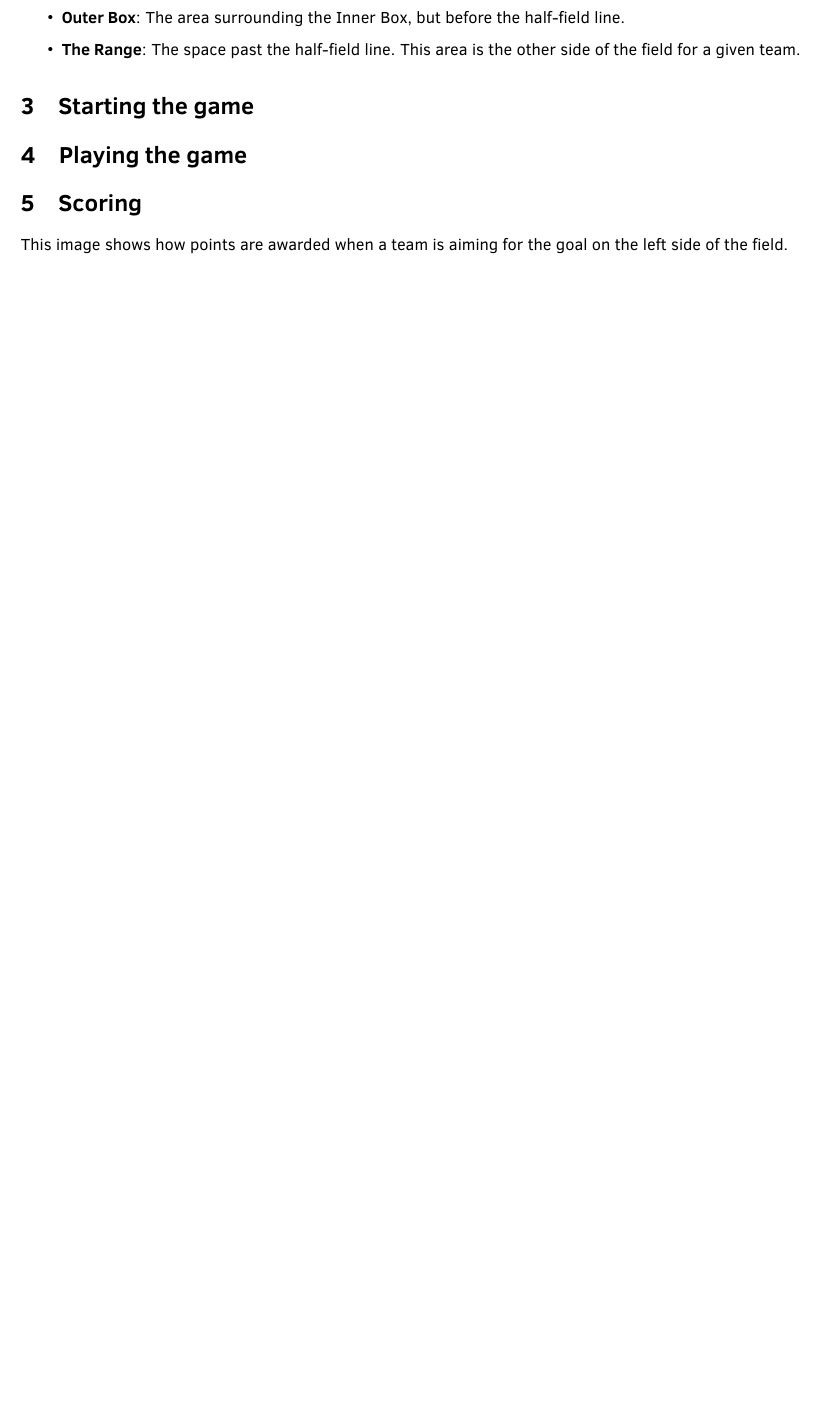
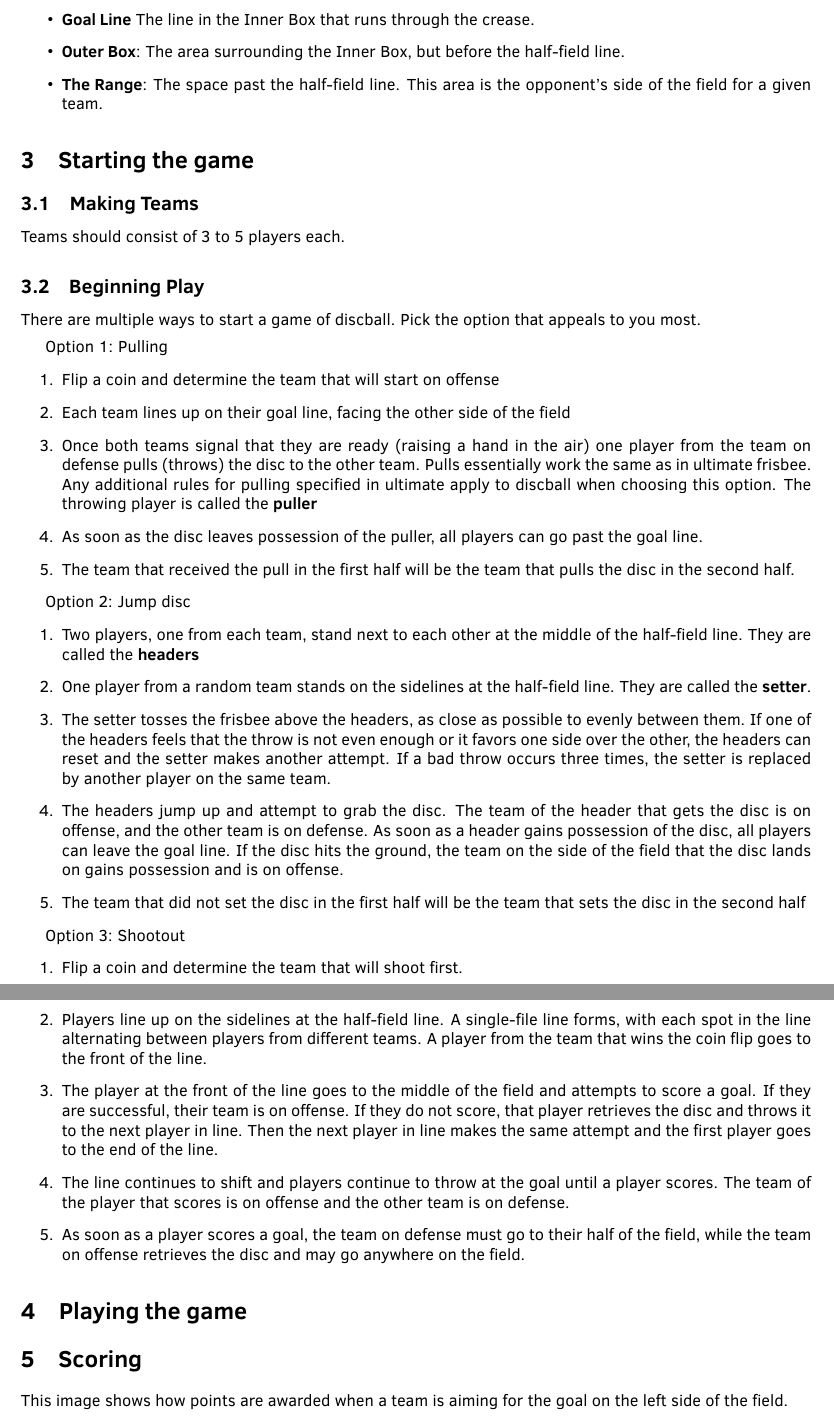
Before and after one commit to tjcoppola234/Discball, a LaTeX document (LaTeX/discball_rules.tex): part of page 4 of 5 before the commit and two parts of pages 4 and 5 of 6 after it, the two joined at a grey line, cut at the place of the change, the shorter picture padded with empty space. Compiled offline with pdfLaTeX.

Commit message:
rules for starting game

```diff
--- a/LaTeX/discball_rules.tex
+++ b/LaTeX/discball_rules.tex
@@ -93,11 +93,48 @@
         \item \textbf{Crease}: The circle at the end of the field
         \item \textbf{Goal}: The lacrosse goal inside the crease, represented by a small rectangle.
         \item \textbf{Inner Box}: The rectangular space on the immediate front side of the crease.
+        \item \textbf{Goal Line} The line in the Inner Box that runs through the crease.
         \item \textbf{Outer Box}: The area surrounding the Inner Box, but before the half-field line.
-        \item \textbf{The Range}: The space past the half-field line. This area is the other side of the field for a given team.
+        \item \textbf{The Range}: The space past the half-field line. This area is the opponent's side of the field for a given team.
     \end{itemize}
 
     \section{Starting the game}
+    \subsection{Making Teams}
+
+    Teams should consist of 3 to 5 players each.
+
+    \subsection{Beginning Play}
+    There are multiple ways to start a game of discball. Pick the option that appeals to you most.
+
+    \vspace{5pt}
+
+    Option 1: Pulling
+    \begin{enumerate}
+        \item Flip a coin and determine the team that will start on offense
+        \item Each team lines up on their goal line, facing the other side of the field
+        \item Once both teams signal that they are ready (raising a hand in the air) one player from the team on defense pulls (throws) the disc to the other team. Pulls essentially work the same as in ultimate frisbee. Any additional rules for pulling specified in ultimate apply to discball when choosing this option. The throwing player is called the \textbf{puller}
+        \item As soon as the disc leaves possession of the puller, all players can go past the goal line.
+        \item The team that received the pull in the first half will be the team that pulls the disc in the second half.
+    \end{enumerate}
+
+    Option 2: Jump disc
+    \begin{enumerate}
+        \item Two players, one from each team, stand next to each other at the middle of the half-field line. They are called the \textbf{headers}
+        \item One player from a random team stands on the sidelines at the half-field line. They are called the \textbf{setter}.
+        \item The setter tosses the frisbee above the headers, as close as possible to evenly between them. If one of the headers feels that the throw is not even enough or it favors one side over the other, the headers can reset and the setter makes another attempt. If a bad throw occurs three times, the setter is replaced by another player on the same team.
+        \item The headers jump up and attempt to grab the disc. The team of the header that gets the disc is on offense, and the other team is on defense. As soon as a header gains possession of the disc, all players can leave the goal line. If the disc hits the ground, the team on the side of the field that the disc lands on gains possession and is on offense.
+        \item The team that did not set the disc in the first half will be the team that sets the disc in the second half
+    \end{enumerate}
+
+    Option 3: Shootout
+    \begin{enumerate}
+        \item Flip a coin and determine the team that will shoot first.
+        \item Players line up on the sidelines at the half-field line. A single-file line forms, with each spot in the line alternating between players from different teams. A player from the team that wins the coin flip goes to the front of the line.
+        \item The player at the front of the line goes to the middle of the field and attempts to score a goal. If they are successful, their team is on offense. If they do not score, that player retrieves the disc and throws it to the next player in line. Then the next player in line makes the same attempt and the first player goes to the end of the line.
+        \item The line continues to shift and players continue to throw at the goal until a player scores. The team of the player that scores is on offense and the other team is on defense.
+        \item As soon as a player scores a goal, the team on defense must go to their half of the field, while the team on offense retrieves the disc and may go anywhere on the field.
+    \end{enumerate}
+
     \section{Playing the game}
     \section{Scoring}
 
```
Also changed, not shown: LaTeX/discball_rules.pdf, 7 other files.
